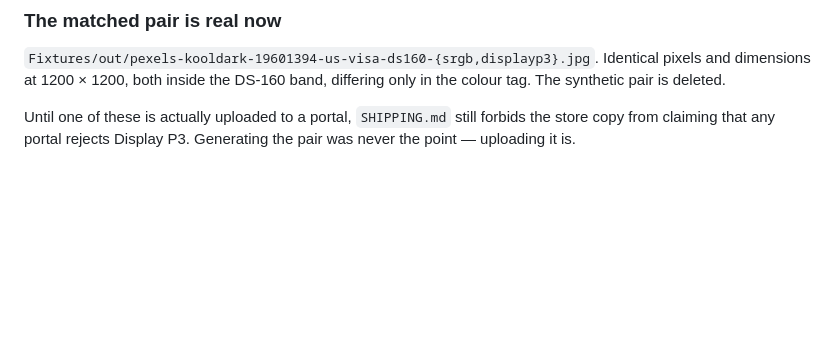
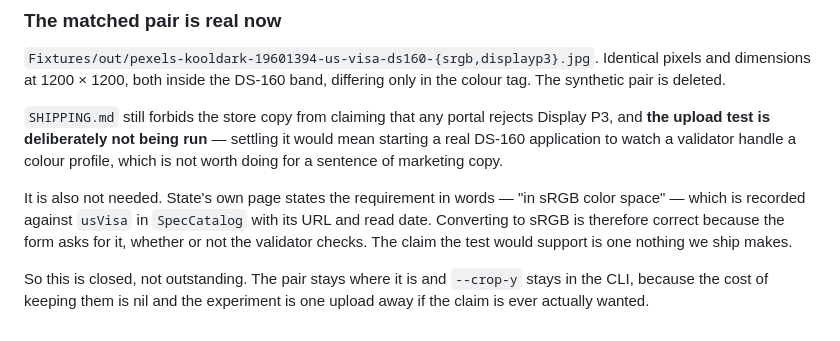
Before and after one commit to leejiles-collab/uploadable, a Markdown page: NOTES.md, the part around the change. Rendered like a GitHub page; blank space fills up the shorter version.

```diff
--- a/NOTES.md
+++ b/NOTES.md
@@ -125,6 +125,17 @@ reason the pair needed one.
 Identical pixels and dimensions at 1200 × 1200, both inside the DS-160 band,
 differing only in the colour tag. The synthetic pair is deleted.
 
-Until one of these is actually uploaded to a portal, `SHIPPING.md` still forbids
-the store copy from claiming that any portal rejects Display P3. Generating the
-pair was never the point — uploading it is.
+`SHIPPING.md` still forbids the store copy from claiming that any portal rejects
+Display P3, and **the upload test is deliberately not being run** — settling it
+would mean starting a real DS-160 application to watch a validator handle a
+colour profile, which is not worth doing for a sentence of marketing copy.
+
+It is also not needed. State's own page states the requirement in words —
+"in sRGB color space" — which is recorded against `usVisa` in `SpecCatalog`
+with its URL and read date. Converting to sRGB is therefore correct because the
+form asks for it, whether or not the validator checks. The claim the test would
+support is one nothing we ship makes.
+
+So this is closed, not outstanding. The pair stays where it is and `--crop-y`
+stays in the CLI, because the cost of keeping them is nil and the experiment is
+one upload away if the claim is ever actually wanted.
```
Also changed, not shown: SHIPPING.md (+13 -0 lines).
